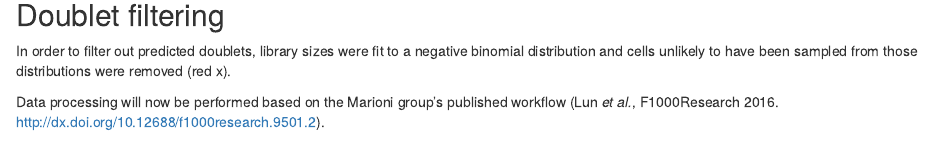
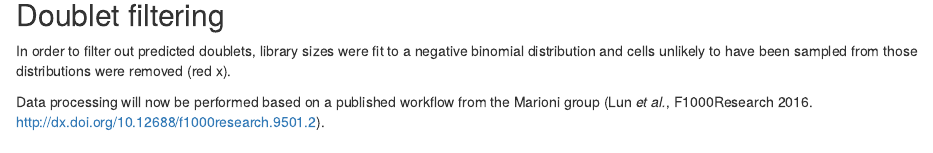
Before and after one commit to BaderLab/scClustViz, an R Markdown document (pipeline.Rmd): the page in a window 1100 px wide, from 1100 px down. Rendered offline with R 4.5, knitr and Pandoc, with nearby package versions; some code elsewhere in the file could not run offline.

Commit message:
text edit

````diff
--- a/pipeline.Rmd
+++ b/pipeline.Rmd
@@ -129,7 +129,7 @@ abline(h=c_loG * tempSF + (min(tempB) - min(tempH$mids) * tempSF),lty=2,lwd=2,co
 ## Doublet filtering
 In order to filter out predicted doublets, library sizes were fit to a negative binomial distribution and cells unlikely to have been sampled from those distributions were removed (red x).
 
-Data processing will now be performed based on the Marioni group's published workflow (Lun *et al.*, F1000Research 2016. http://dx.doi.org/10.12688/f1000research.9501.2).
+Data processing will now be performed based on a published workflow from the Marioni group (Lun *et al.*, F1000Research 2016. http://dx.doi.org/10.12688/f1000research.9501.2).
 
 ```{r create_scran_object, include=F}
 eb1p <- newSCESet(countData=eb_rawF)
````
